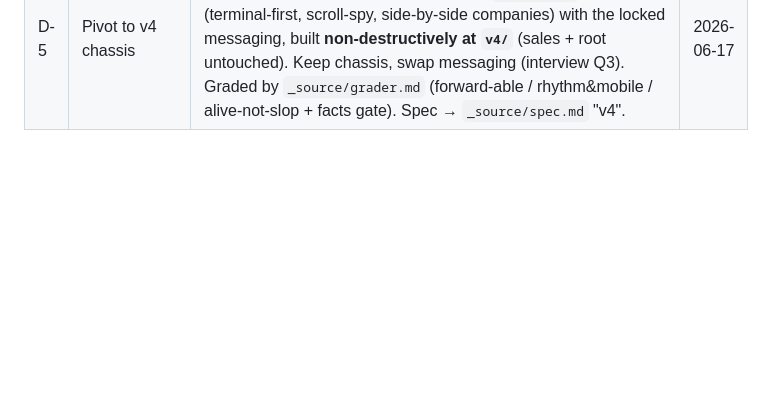
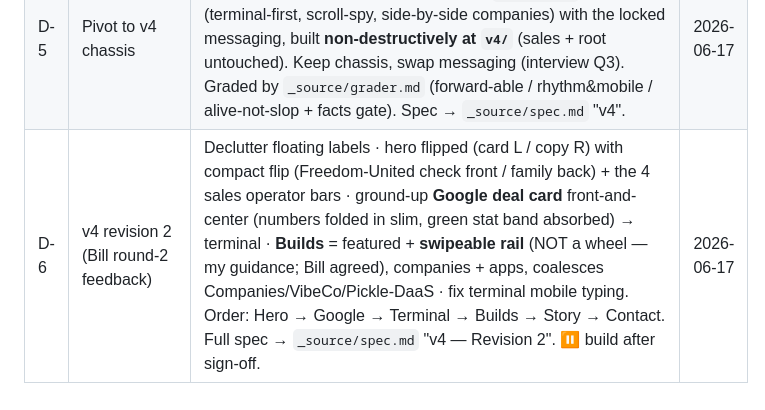
Before and after one commit to PickleBill/Brick, a Markdown page: _source/decisions.md, the part around the change. GitHub-like rendering; blank space fills up the shorter version.

```diff
--- a/_source/decisions.md
+++ b/_source/decisions.md
@@ -25,3 +25,4 @@
 | D-4 | Facts-ledger framing | Guardrails reframed (Bill): **★ north star "tell the best story" promoted to the top**; block split into **Tier A integrity-floor** (sacred — false/harmful if broken) vs **Tier B editorial** (Bill's call, meant to flex). Ledger *order* ≠ page order (page order lives in `spec.md`). | 2026-06-17 |
 | U-1 | Terminal placement | **Pulled up — right after 01 centerpiece** (brief Q2, signed off). Current `sales/index.html:322` buries it last ("progressive disclosure"); build moves it up. One-block move, trivially reversible; confirm against real pixels in the build. | 2026-06-17 |
 | D-5 | Pivot to v4 chassis | `/sales` core architecture judged buggy (spacing/rhythm + janky interactions). **Repurpose the repo-root `index.html` chassis** (terminal-first, scroll-spy, side-by-side companies) with the locked messaging, built **non-destructively at `v4/`** (sales + root untouched). Keep chassis, swap messaging (interview Q3). Graded by `_source/grader.md` (forward-able / rhythm&mobile / alive-not-slop + facts gate). Spec → `_source/spec.md` "v4". | 2026-06-17 |
+| D-6 | v4 revision 2 (Bill round-2 feedback) | Declutter floating labels · hero flipped (card L / copy R) with compact flip (Freedom-United check front / family back) + the 4 sales operator bars · ground-up **Google deal card** front-and-center (numbers folded in slim, green stat band absorbed) → terminal · **Builds** = featured + **swipeable rail** (NOT a wheel — my guidance; Bill agreed), companies + apps, coalesces Companies/VibeCo/Pickle-DaaS · fix terminal mobile typing. Order: Hero → Google → Terminal → Builds → Story → Contact. Full spec → `_source/spec.md` "v4 — Revision 2". ⏸ build after sign-off. | 2026-06-17 |
```
Also changed, not shown: _source/spec.md (+72 -0 lines).
